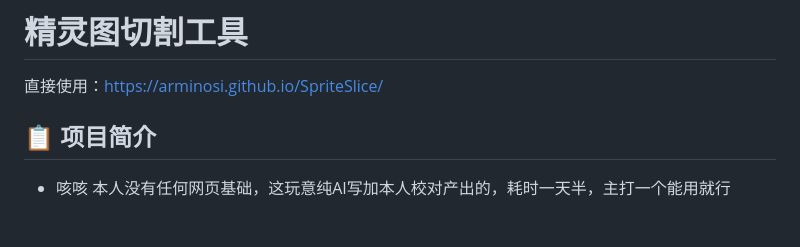
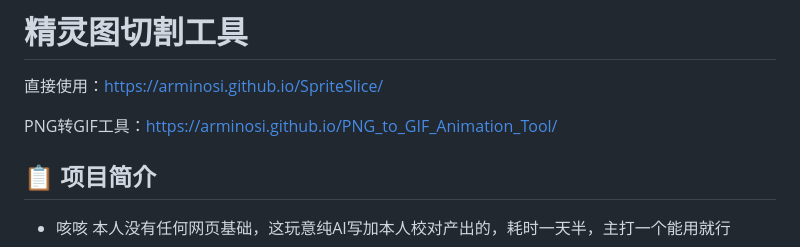
Before and after one commit to Arminosi/SpriteSlice, a Markdown page: README.md, the part around the change. GitHub-like rendering; blank space fills up the shorter version.

```diff
--- a/README.md
+++ b/README.md
@@ -1,6 +1,8 @@
 # 精灵图切割工具
 
 直接使用：https://arminosi.github.io/SpriteSlice/
+
+PNG转GIF工具：https://arminosi.github.io/PNG_to_GIF_Animation_Tool/
 
 ## 📋 项目简介
 
```
